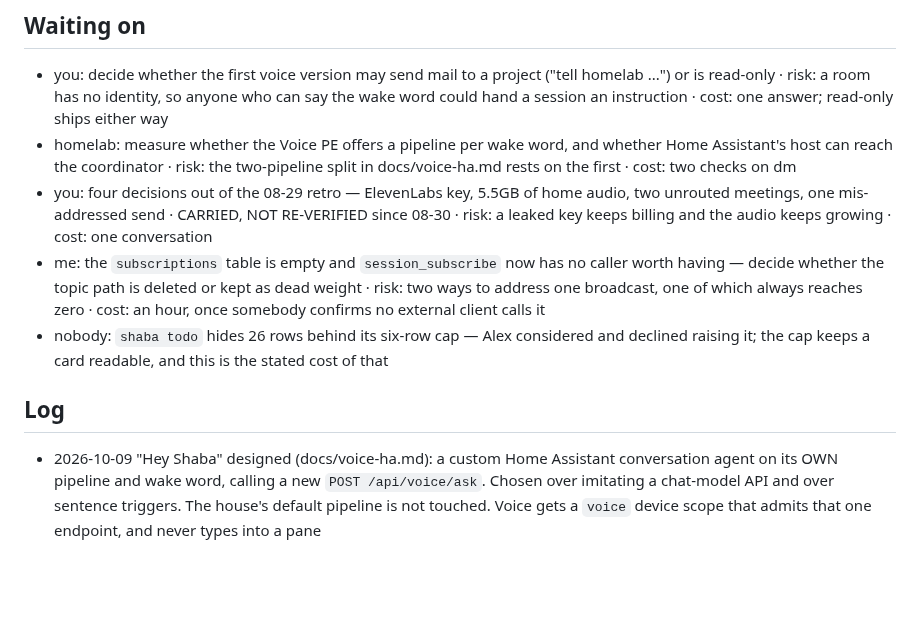
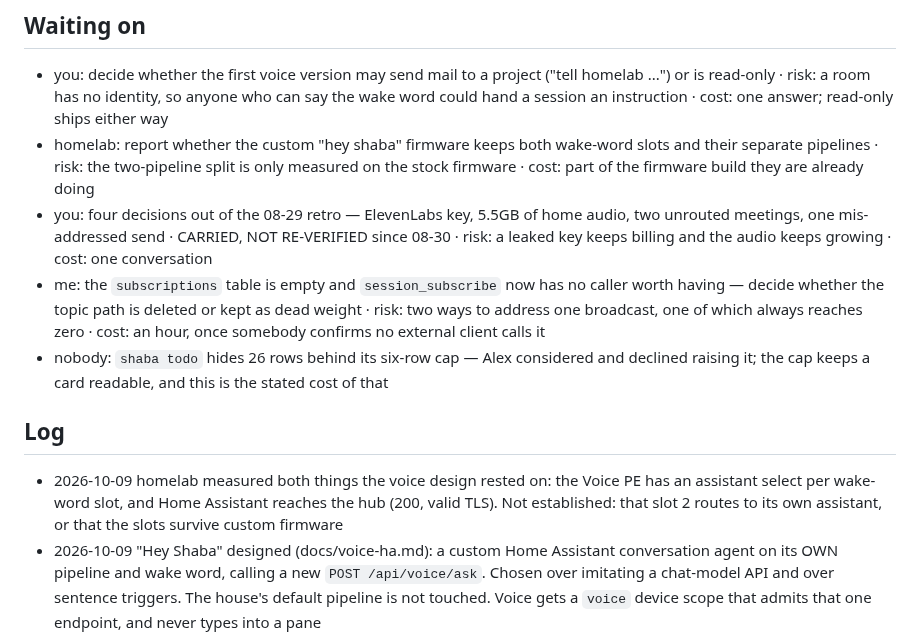
Before and after one commit to alexj212/shabadoo, a Markdown page: MISSION.md, the part around the change. GitHub-like rendering; blank space fills up the shorter version.

```diff
--- a/MISSION.md
+++ b/MISSION.md
@@ -10,12 +10,13 @@ v0.4.95-11-gd0f3d89: hub, wsl and mac.
 
 ## Waiting on
 - you: decide whether the first voice version may send mail to a project ("tell homelab ...") or is read-only · risk: a room has no identity, so anyone who can say the wake word could hand a session an instruction · cost: one answer; read-only ships either way
-- homelab: measure whether the Voice PE offers a pipeline per wake word, and whether Home Assistant's host can reach the coordinator · risk: the two-pipeline split in docs/voice-ha.md rests on the first · cost: two checks on dm
+- homelab: report whether the custom "hey shaba" firmware keeps both wake-word slots and their separate pipelines · risk: the two-pipeline split is only measured on the stock firmware · cost: part of the firmware build they are already doing
 - you: four decisions out of the 08-29 retro — ElevenLabs key, 5.5GB of home audio, two unrouted meetings, one mis-addressed send · CARRIED, NOT RE-VERIFIED since 08-30 · risk: a leaked key keeps billing and the audio keeps growing · cost: one conversation
 - me: the `subscriptions` table is empty and `session_subscribe` now has no caller worth having — decide whether the topic path is deleted or kept as dead weight · risk: two ways to address one broadcast, one of which always reaches zero · cost: an hour, once somebody confirms no external client calls it
 - nobody: `shaba todo` hides 26 rows behind its six-row cap — Alex considered and declined raising it; the cap keeps a card readable, and this is the stated cost of that
 
 ## Log
+- 2026-10-09 homelab measured both things the voice design rested on: the Voice PE has an assistant select per wake-word slot, and Home Assistant reaches the hub (200, valid TLS). Not established: that slot 2 routes to its own assistant, or that the slots survive custom firmware
 - 2026-10-09 "Hey Shaba" designed (docs/voice-ha.md): a custom Home Assistant
   conversation agent on its OWN pipeline and wake word, calling a new
   `POST /api/voice/ask`. Chosen over imitating a chat-model API and over
```
Also changed, not shown: docs/voice-ha.md (+19 -5 lines).
